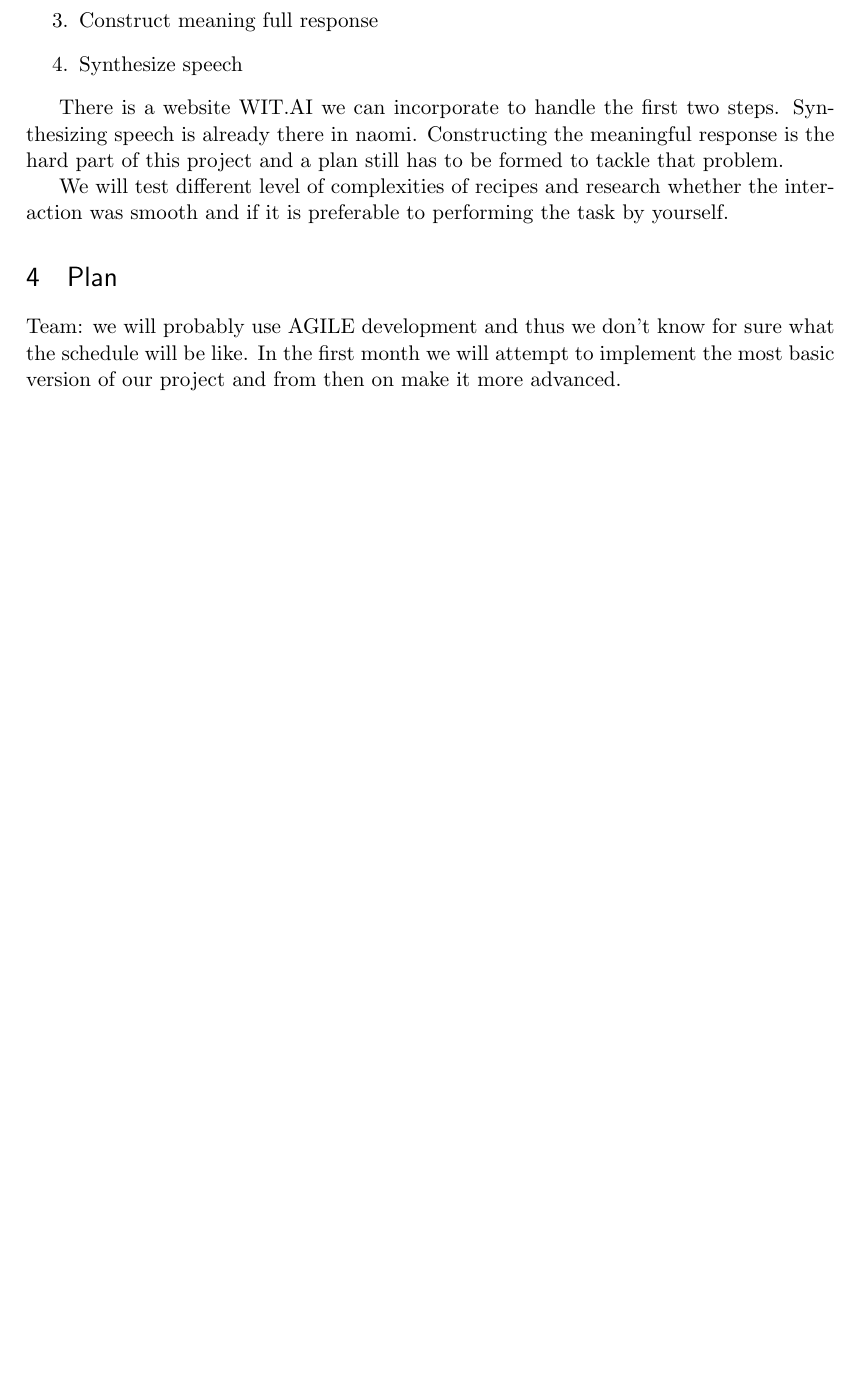
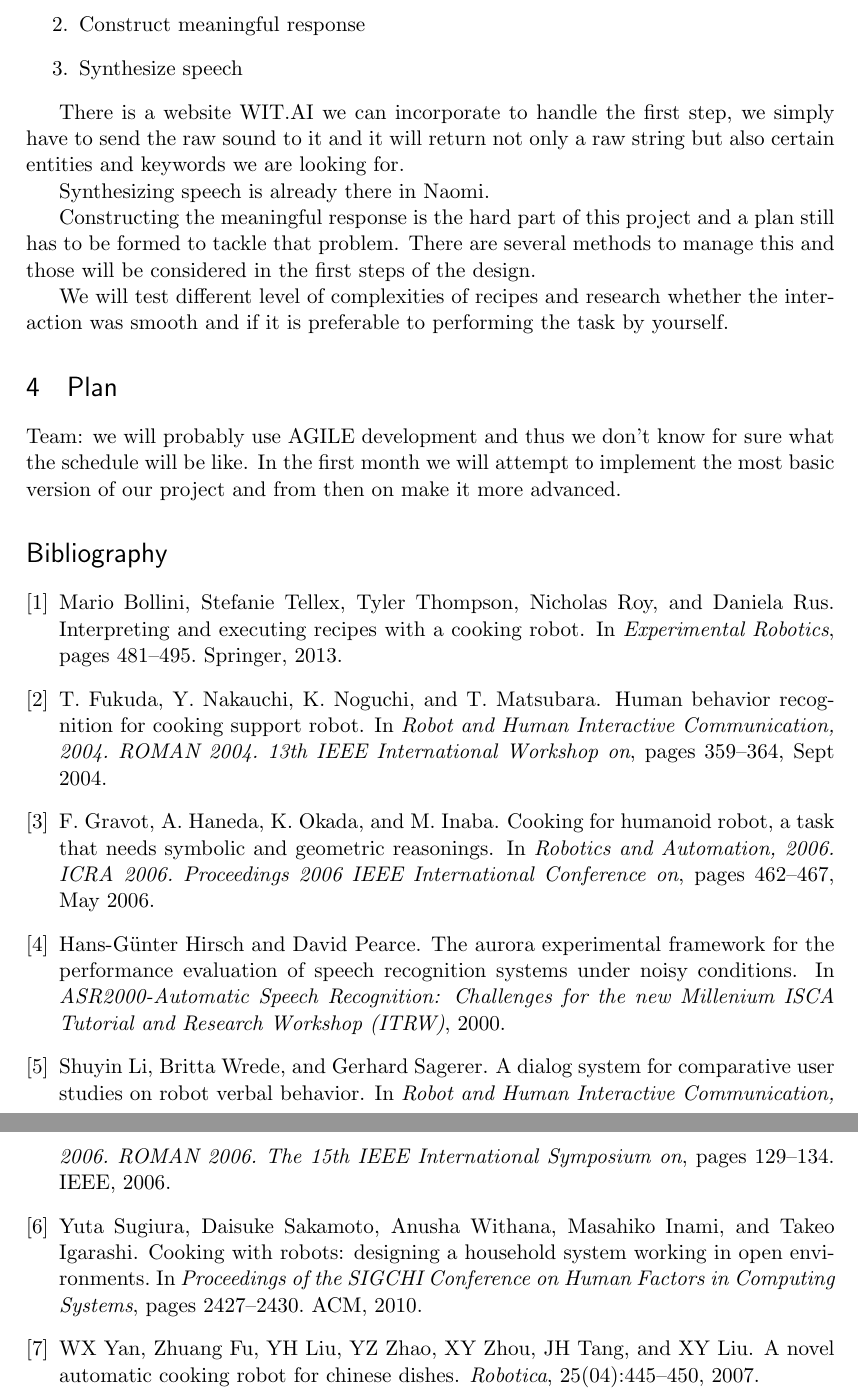
Before and after one commit to gzuidhof/HRI, a LaTeX document (Proposal.tex, which reads literature/bieb.bib): part of page 2 of 2 before the commit and two parts of pages 3 and 4 of 4 after it, the two joined at a grey line, cut so that both start at the same text, the shorter picture padded with empty space. The pictures show the PDF file Proposal.pdf that the author committed with the source.

Commit message:
Added literature
Added interesting papers and cited them in the proposal. Cited papers
are in the literature folder

```diff
--- /dev/null
+++ b/literature/bieb.bib
@@ -0,0 +1,15 @@
+@inproceedings{bollini2013interpreting,
+  title={Interpreting and executing recipes with a cooking robot},
+  author={Bollini, Mario and Tellex, Stefanie and Thompson, Tyler and Roy, Nicholas and Rus, Daniela},
+  booktitle={Experimental Robotics},
+  pages={481--495},
+  year={2013},
+  organization={Springer}
+}
+
+@article{yan2007novel,
+	title={A novel automatic cooking robot for Chinese dishes},
+	author={Yan, WX and Fu, Zhuang and Liu, YH and Zhao, YZ and Zhou, XY and Tang, JH and Liu, XY},
+	journal={Robotica},
+	volume={25},
+	number={04},
@@ -0,0 +21,7 @@
+@INPROCEEDINGS{1641754,
+	author={Gravot, F. and Haneda, A. and Okada, K. and Inaba, M.},
+	booktitle={Robotics and Automation, 2006. ICRA 2006. Proceedings 2006 IEEE International Conference on},
+	title={Cooking for humanoid robot, a task that needs symbolic and geometric reasonings},
+	year={2006},
+	month={May},
+	pages={462-467},
@@ -0,0 +32,27 @@
+@inproceedings{sugiura2010cooking,
+	title={Cooking with robots: designing a household system working in open environments},
+	author={Sugiura, Yuta and Sakamoto, Daisuke and Withana, Anusha and Inami, Masahiko and Igarashi, Takeo},
+	booktitle={Proceedings of the SIGCHI Conference on Human Factors in Computing Systems},
+	pages={2427--2430},
+	year={2010},
+	organization={ACM}
+}
+
+@INPROCEEDINGS{1374787,
+	author={Fukuda, T. and Nakauchi, Y. and Noguchi, K. and Matsubara, T.},
+	booktitle={Robot and Human Interactive Communication, 2004. ROMAN 2004. 13th IEEE International Workshop on},
+	title={Human behavior recognition for cooking support robot},
+	year={2004},
+	month={Sept},
+	pages={359-364},
+	keywords={behavioural sciences;gesture recognition;mobile robots;service robots;speech recognition;cooking support robot;electric household appliances;human activity recognition system;human behavior recognition;information technology;Computer networks;Home appliances;Humans;Information technology;Intelligent robots;Intelligent sensors;Mobile robots;Robot sensing systems;Robot vision systems;Sensor systems},
+	doi={10.1109/ROMAN.2004.1374787},}
+
+@inproceedings{hirsch2000aurora,
+	title={The Aurora experimental framework for the performance evaluation of speech recognition systems under noisy conditions},
+	author={Hirsch, Hans-G{\"u}nter and Pearce, David},
+	booktitle={ASR2000-Automatic Speech Recognition: Challenges for the new Millenium ISCA Tutorial and Research Workshop (ITRW)},
+	year={2000}
+}
+
+@inproceedings{toptsis2004multi,
@@ -0,0 +62,12 @@
+	volume={1},
+	year={2004}
+}
+
+@inproceedings{li2006dialog,
+	title={A dialog system for comparative user studies on robot verbal behavior},
+	author={Li, Shuyin and Wrede, Britta and Sagerer, Gerhard},
+	booktitle={Robot and Human Interactive Communication, 2006. ROMAN 2006. The 15th IEEE International Symposium on},
+	pages={129--134},
+	year={2006},
+	organization={IEEE}
+}
```
Also changed, not shown: Proposal.tex (+9 -2 lines), Proposal.pdf, literature/Papers/CookingHumanoidRobotGravot.pdf (added), literature/Papers/CookingWithRobotsSugiura.pdf (added), literature/Papers/DialogSytemVerbalBehaviorLi.pdf (added), literature/Papers/HumanBehaviorRecognitionForCookingRobotFukada.pdf (added), literature/Papers/NoiseFiltering.pdf (added), literature/bieb.bib (12 more changed lines).
